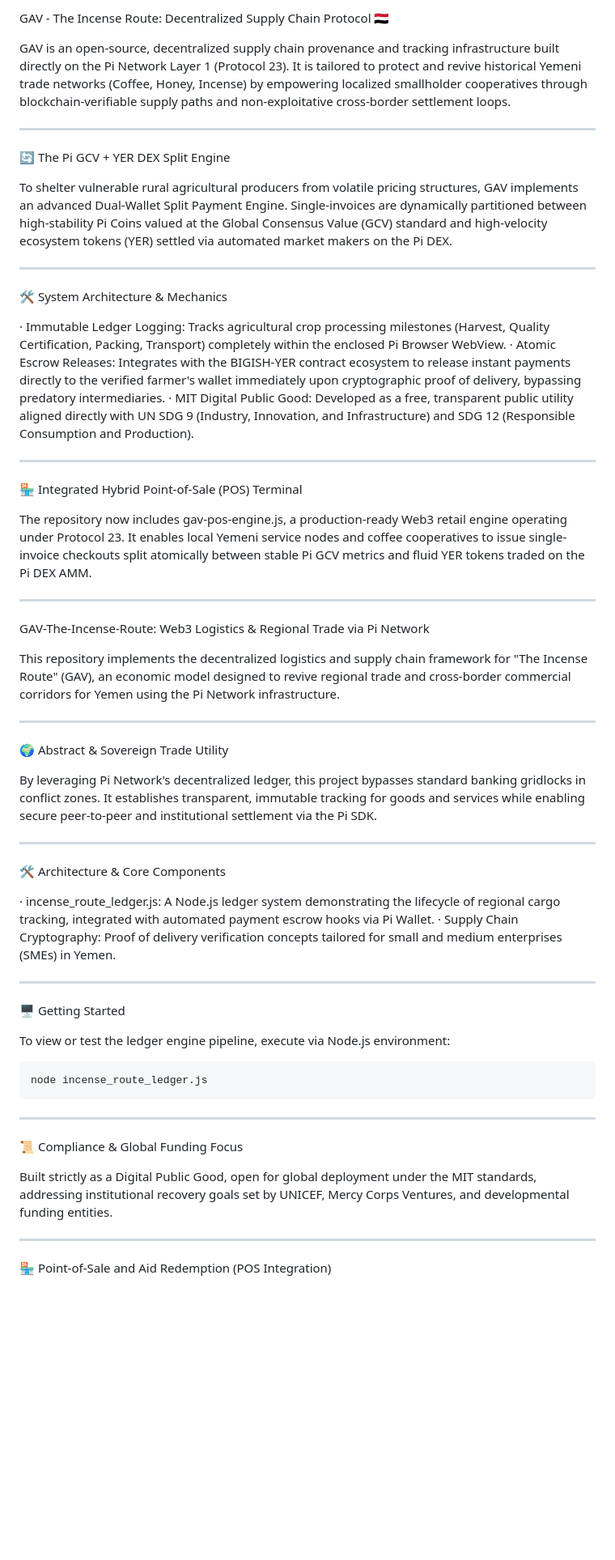
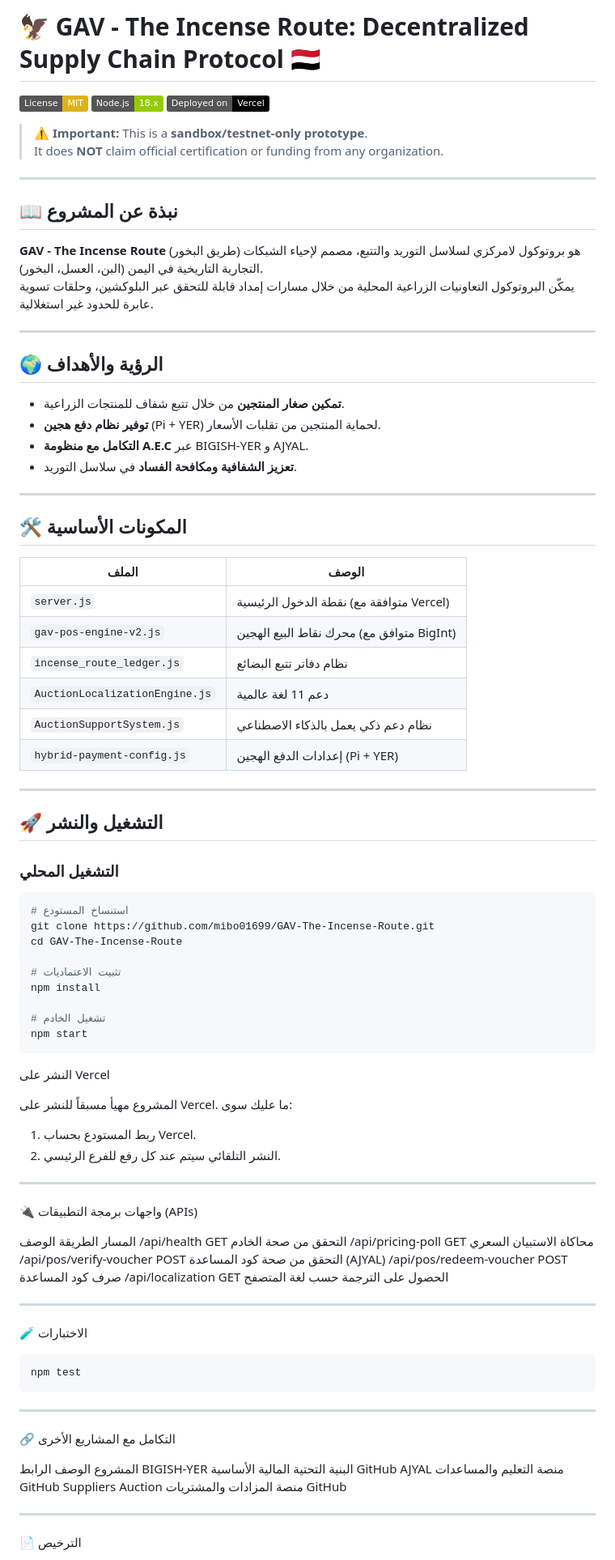
Before and after one commit to mibo01699/GAV-The-Incense-Route, a Markdown page: README.md, the part around one of its changes. Shown at 81% size. Rendered like a GitHub page; badges without logos; blank space fills up the shorter version.

````diff
--- a/README.md
+++ b/README.md
@@ -1,63 +1,95 @@
-GAV - The Incense Route: Decentralized Supply Chain Protocol 🇾🇪
+# 🦅 GAV - The Incense Route: Decentralized Supply Chain Protocol 🇾🇪
 
-GAV is an open-source, decentralized supply chain provenance and tracking infrastructure built directly on the Pi Network Layer 1 (Protocol 23). It is tailored to protect and revive historical Yemeni trade networks (Coffee, Honey, Incense) by empowering localized smallholder cooperatives through blockchain-verifiable supply paths and non-exploitative cross-border settlement loops.
+[![License: MIT](https://img.shields.io/badge/License-MIT-yellow.svg)](https://opensource.org/licenses/MIT)
+[![Node.js](https://img.shields.io/badge/Node.js-18.x-green.svg)](https://nodejs.org/)
+[![Vercel](https://img.shields.io/badge/Deployed%20on-Vercel-black.svg)](https://vercel.com/)
+
+> **⚠️ Important:** This is a **sandbox/testnet-only prototype**.
+> It does **NOT** claim official certification or funding from any organization.
 
 ---
 
-🔄 The Pi GCV + YER DEX Split Engine
+## 📖 نبذة عن المشروع
 
-To shelter vulnerable rural agricultural producers from volatile pricing structures, GAV implements an advanced Dual-Wallet Split Payment Engine. Single-invoices are dynamically partitioned between high-stability Pi Coins valued at the Global Consensus Value (GCV) standard and high-velocity ecosystem tokens (YER) settled via automated market makers on the Pi DEX.
+**GAV - The Incense Route** (طريق البخور) هو بروتوكول لامركزي لسلاسل التوريد والتتبع، مصمم لإحياء الشبكات التجارية التاريخية في اليمن (البن، العسل، البخور).
+يمكّن البروتوكول التعاونيات الزراعية المحلية من خلال مسارات إمداد قابلة للتحقق عبر البلوكشين، وحلقات تسوية عابرة للحدود غير استغلالية.
 
 ---
 
-🛠️ System Architecture & Mechanics
+## 🌍 الرؤية والأهداف
 
-· Immutable Ledger Logging: Tracks agricultural crop processing milestones (Harvest, Quality Certification, Packing, Transport) completely within the enclosed Pi Browser WebView.
-· Atomic Escrow Releases: Integrates with the BIGISH-YER contract ecosystem to release instant payments directly to the verified farmer's wallet immediately upon cryptographic proof of delivery, bypassing predatory intermediaries.
-· MIT Digital Public Good: Developed as a free, transparent public utility aligned directly with UN SDG 9 (Industry, Innovation, and Infrastructure) and SDG 12 (Responsible Consumption and Production).
+- **تمكين صغار المنتجين** من خلال تتبع شفاف للمنتجات الزراعية.
+- **توفير نظام دفع هجين** (Pi + YER) لحماية المنتجين من تقلبات الأسعار.
+- **التكامل مع منظومة A.E.C** عبر BIGISH-YER و AJYAL.
+- **تعزيز الشفافية ومكافحة الفساد** في سلاسل التوريد.
 
 ---
 
-🏪 Integrated Hybrid Point-of-Sale (POS) Terminal
+## 🛠️ المكونات الأساسية
 
-The repository now includes gav-pos-engine.js, a production-ready Web3 retail engine operating under Protocol 23. It enables local Yemeni service nodes and coffee cooperatives to issue single-invoice checkouts split atomically between stable Pi GCV metrics and fluid YER tokens traded on the Pi DEX AMM.
+| الملف | الوصف |
+|-------|-------|
+| `server.js` | نقطة الدخول الرئيسية (متوافقة مع Vercel) |
+| `gav-pos-engine-v2.js` | محرك نقاط البيع الهجين (متوافق مع BigInt) |
+| `incense_route_ledger.js` | نظام دفاتر تتبع البضائع |
+| `AuctionLocalizationEngine.js` | دعم 11 لغة عالمية |
+| `AuctionSupportSystem.js` | نظام دعم ذكي يعمل بالذكاء الاصطناعي |
+| `hybrid-payment-config.js` | إعدادات الدفع الهجين (Pi + YER) |
 
 ---
 
-GAV-The-Incense-Route: Web3 Logistics & Regional Trade via Pi Network
+## 🚀 التشغيل والنشر
 
-This repository implements the decentralized logistics and supply chain framework for "The Incense Route" (GAV), an economic model designed to revive regional trade and cross-border commercial corridors for Yemen using the Pi Network infrastructure.
+### التشغيل المحلي
+
+```bash
+# استنساخ المستودع
+git clone https://github.com/mibo01699/GAV-The-Incense-Route.git
+cd GAV-The-Incense-Route
+
+# تثبيت الاعتماديات
+npm install
+
+# تشغيل الخادم
+npm start
+```
+
+النشر على Vercel
+
+المشروع مهيأ مسبقاً للنشر على Vercel. ما عليك سوى:
+
+1. ربط المستودع بحساب Vercel.
+2. النشر التلقائي سيتم عند كل رفع للفرع الرئيسي.
 
 ---
 
-🌍 Abstract & Sovereign Trade Utility
+🔌 واجهات برمجة التطبيقات (APIs)
 
-By leveraging Pi Network's decentralized ledger, this project bypasses standard banking gridlocks in conflict zones. It establishes transparent, immutable tracking for goods and services while enabling secure peer-to-peer and institutional settlement via the Pi SDK.
+المسار الطريقة الوصف
+/api/health GET التحقق من صحة الخادم
+/api/pricing-poll GET محاكاة الاستبيان السعري
+/api/pos/verify-voucher POST التحقق من صحة كود المساعدة (AJYAL)
+/api/pos/redeem-voucher POST صرف كود المساعدة
+/api/localization GET الحصول على الترجمة حسب لغة المتصفح
 
 ---
 
-🛠️ Architecture & Core Components
-
-· incense_route_ledger.js: A Node.js ledger system demonstrating the lifecycle of regional cargo tracking, integrated with automated payment escrow hooks via Pi Wallet.
-· Supply Chain Cryptography: Proof of delivery verification concepts tailored for small and medium enterprises (SMEs) in Yemen.
-
----
-
-🖥️ Getting Started
-
-To view or test the ledger engine pipeline, execute via Node.js environment:
+🧪 الاختبارات
 
 ```bash
-node incense_route_ledger.js
+npm test
 ```
 
 ---
 
-📜 Compliance & Global Funding Focus
+🔗 التكامل مع المشاريع الأخرى
 
-Built strictly as a Digital Public Good, open for global deployment under the MIT standards, addressing institutional recovery goals set by UNICEF, Mercy Corps Ventures, and developmental funding entities.
+المشروع الوصف الرابط
+BIGISH-YER البنية التحتية المالية الأساسية GitHub
+AJYAL منصة التعليم والمساعدات GitHub
+Suppliers Auction منصة المزادات والمشتريات GitHub
 
 ---
 
-🏪 Point-of-Sale and Aid Redemption (POS Integration)
+📄 الترخيص
 
````
Also changed, not shown: other parts of README.md (+4 -95 lines).
